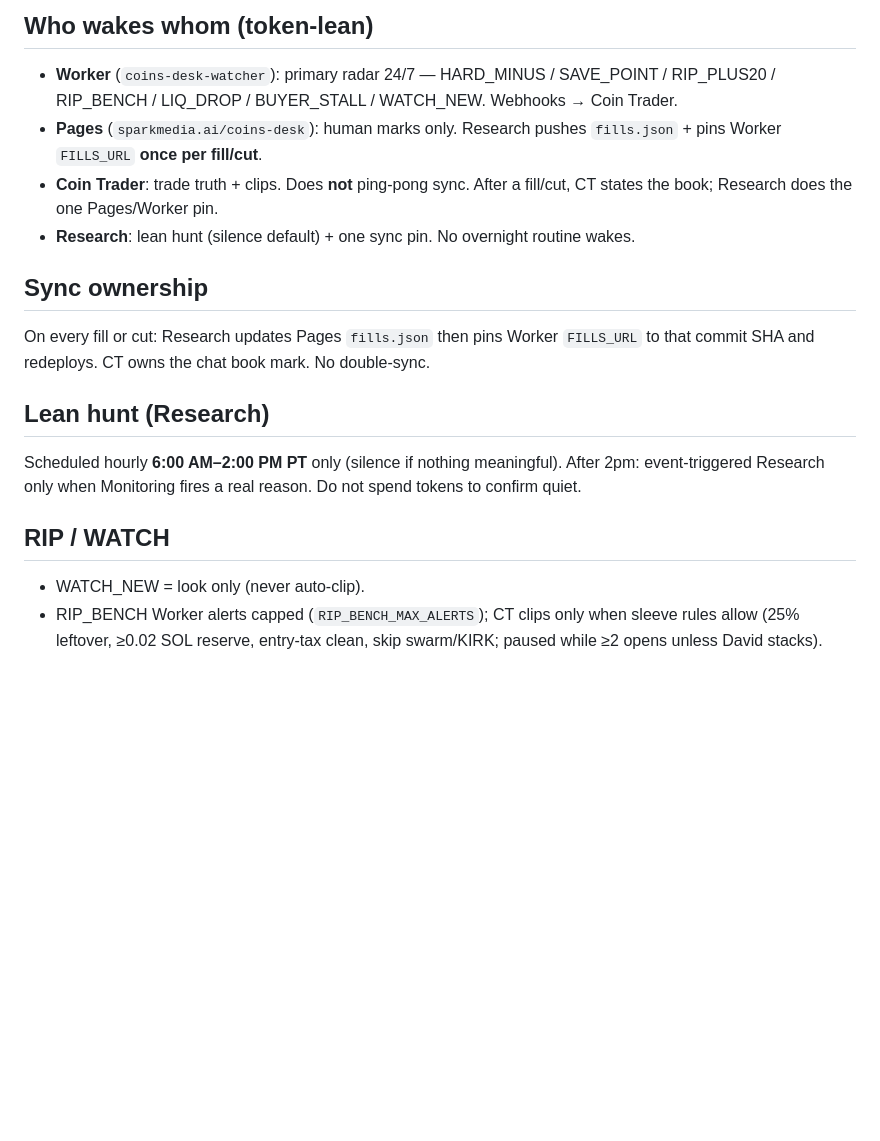
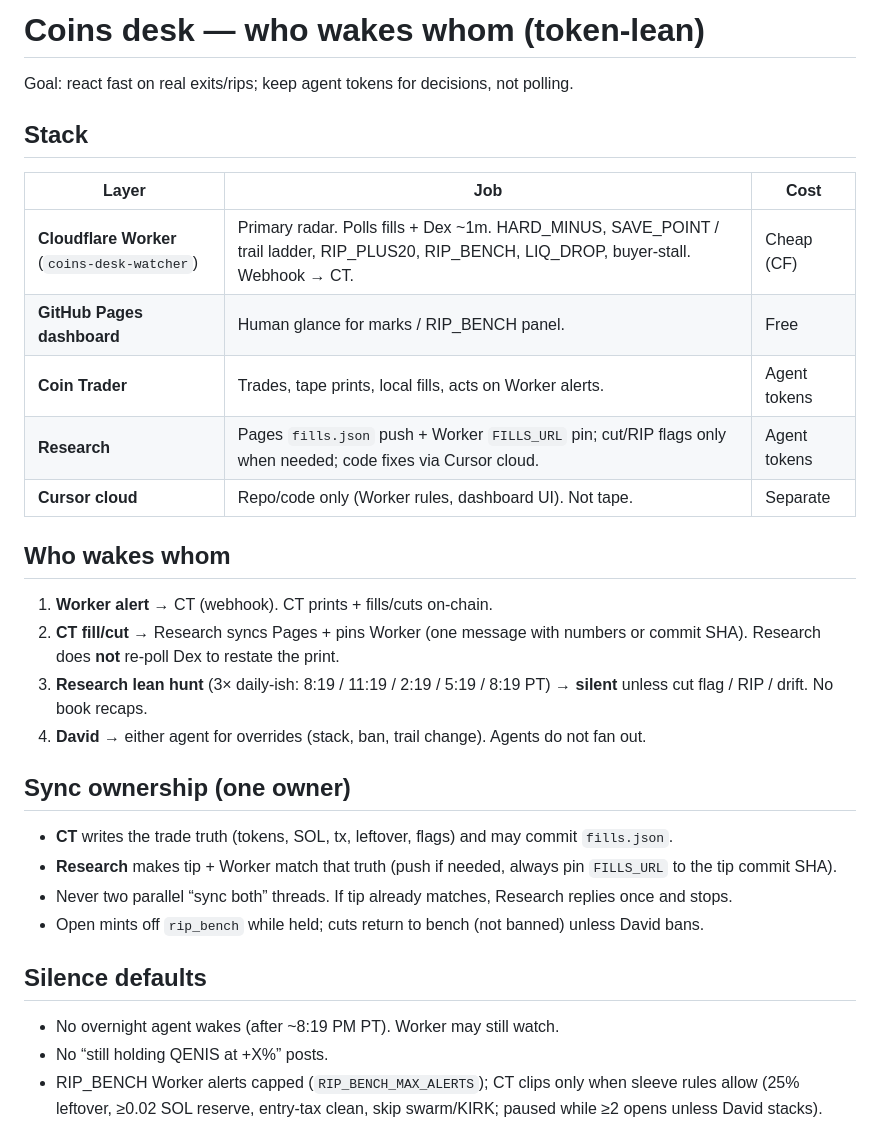
Before and after one commit to sparkmediaai/coins-desk, a Markdown page: DESK_WAKE_PLAYBOOK.md, the part around the change. Rendered like a GitHub page; blank space fills up the shorter version.

```diff
--- a/DESK_WAKE_PLAYBOOK.md
+++ b/DESK_WAKE_PLAYBOOK.md
@@ -1,21 +1,35 @@
-## Who wakes whom (token-lean)
+# Coins desk — who wakes whom (token-lean)
 
-- **Worker** (`coins-desk-watcher`): primary radar 24/7 — HARD_MINUS / SAVE_POINT / RIP_PLUS20 / RIP_BENCH / LIQ_DROP / BUYER_STALL / WATCH_NEW. Webhooks → Coin Trader.
-- **Pages** (`sparkmedia.ai/coins-desk`): human marks only. Research pushes `fills.json` + pins Worker `FILLS_URL` **once per fill/cut**.
-- **Coin Trader**: trade truth + clips. Does **not** ping-pong sync. After a fill/cut, CT states the book; Research does the one Pages/Worker pin.
-- **Research**: lean hunt (silence default) + one sync pin. No overnight routine wakes.
+Goal: react fast on real exits/rips; keep agent tokens for decisions, not polling.
 
-## Sync ownership
+## Stack
 
-On every fill or cut: Research updates Pages `fills.json` then pins Worker `FILLS_URL` to that commit SHA and redeploys. CT owns the chat book mark. No double-sync.
+| Layer | Job | Cost |
+|---|---|---|
+| **Cloudflare Worker** (`coins-desk-watcher`) | Primary radar. Polls fills + Dex ~1m. HARD_MINUS, SAVE_POINT / trail ladder, RIP_PLUS20, RIP_BENCH, LIQ_DROP, buyer-stall. Webhook → CT. | Cheap (CF) |
+| **GitHub Pages dashboard** | Human glance for marks / RIP_BENCH panel. | Free |
+| **Coin Trader** | Trades, tape prints, local fills, acts on Worker alerts. | Agent tokens |
+| **Research** | Pages `fills.json` push + Worker `FILLS_URL` pin; cut/RIP flags only when needed; code fixes via Cursor cloud. | Agent tokens |
+| **Cursor cloud** | Repo/code only (Worker rules, dashboard UI). Not tape. | Separate |
 
-## Lean hunt (Research)
+## Who wakes whom
 
-Scheduled hourly **6:00 AM–2:00 PM PT** only (silence if nothing meaningful). After 2pm: event-triggered Research only when Monitoring fires a real reason. Do not spend tokens to confirm quiet.
+1. **Worker alert** → CT (webhook). CT prints + fills/cuts on-chain.
+2. **CT fill/cut** → Research syncs Pages + pins Worker (one message with numbers or commit SHA). Research does **not** re-poll Dex to restate the print.
+3. **Research lean hunt** (3× daily-ish: 8:19 / 11:19 / 2:19 / 5:19 / 8:19 PT) → **silent** unless cut flag / RIP / drift. No book recaps.
+4. **David** → either agent for overrides (stack, ban, trail change). Agents do not fan out.
 
-## RIP / WATCH
+## Sync ownership (one owner)
 
-- WATCH_NEW = look only (never auto-clip).
+- **CT** writes the trade truth (tokens, SOL, tx, leftover, flags) and may commit `fills.json`.
+- **Research** makes tip + Worker match that truth (push if needed, always pin `FILLS_URL` to the tip commit SHA).
+- Never two parallel “sync both” threads. If tip already matches, Research replies once and stops.
+- Open mints off `rip_bench` while held; cuts return to bench (not banned) unless David bans.
+
+## Silence defaults
+
+- No overnight agent wakes (after ~8:19 PM PT). Worker may still watch.
+- No “still holding QENIS at +X%” posts.
 - RIP_BENCH Worker alerts capped (`RIP_BENCH_MAX_ALERTS`); CT clips only when sleeve rules allow (25% leftover, ≥0.02 SOL reserve, entry-tax clean, skip swarm/KIRK; paused while ≥2 opens unless David stacks).
 
 ## Cursor offload
```
